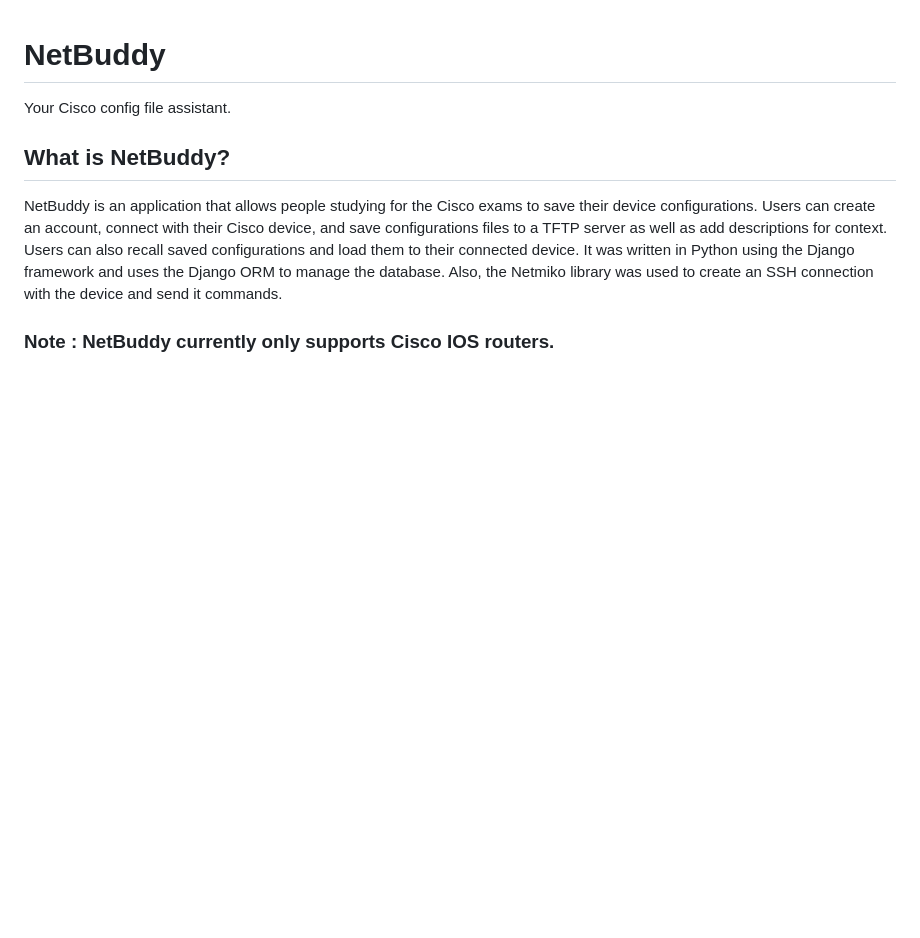
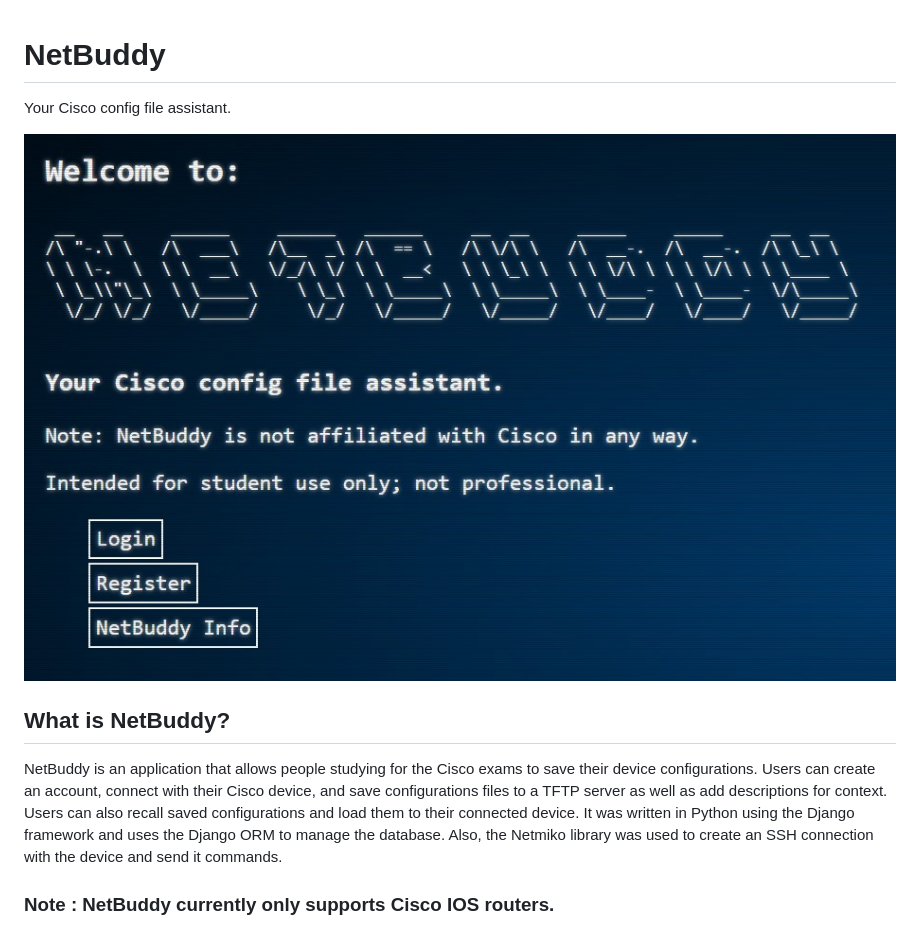
Before and after one commit to treysuiter/net-buddy, a Markdown page: README.md, the part around the change. GitHub-like rendering; pictures changed too: netbuddyWelcome.jpg (added); blank space fills up the shorter version.

Commit message:
added logo jpg to readme; put br before output of router commonds template

```diff
--- a/README.md
+++ b/README.md
@@ -1,5 +1,7 @@
 # NetBuddy
 Your Cisco config file assistant.
+
+![net buddy logo](./netbuddyWelcome.jpg)
 
 ## What is NetBuddy?
 
```
Also changed, not shown: 1 other file.
